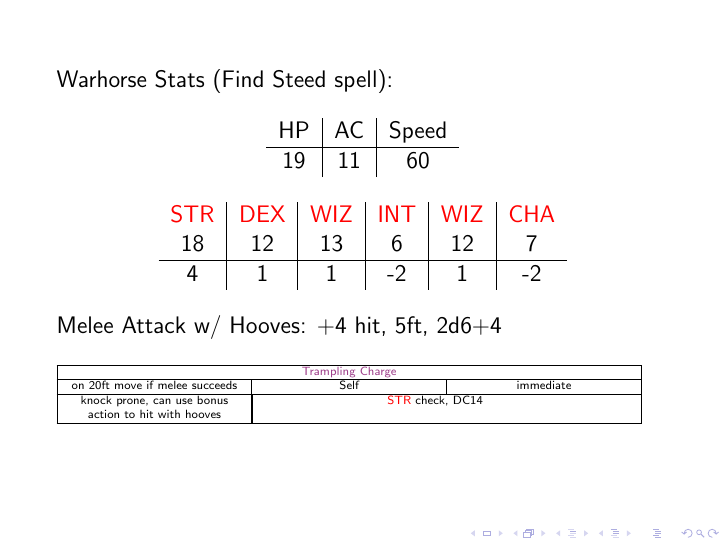
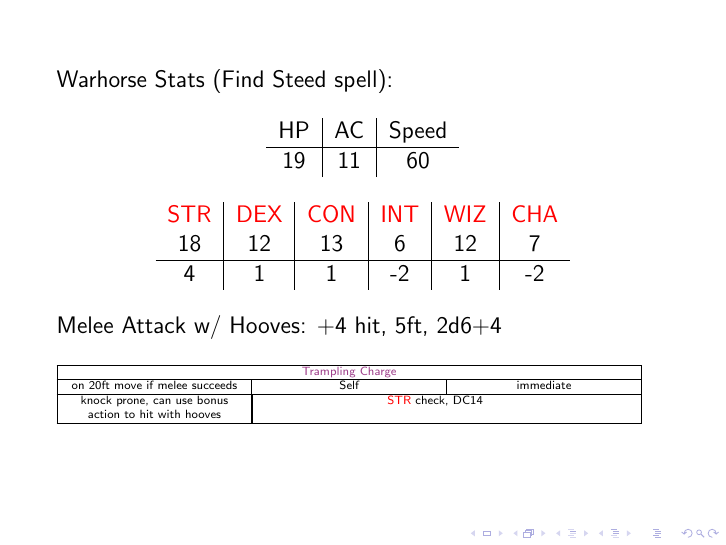
Before and after one commit to IHautaI/Muladdoc, LaTeX slides (paladin_Muladdoc.tex): page 13 of 13. Compiled offline with pdfLaTeX.

Commit message:
fixed typo

```diff
--- a/paladin_Muladdoc.tex
+++ b/paladin_Muladdoc.tex
@@ -424,7 +424,7 @@ Warhorse Stats (Find Steed spell):\\
 \end{tabular}\\
 \vspace{1em}
 \begin{tabular}{c | c | c | c | c | c}
-  {\str} & {\dex} & {\wiz} & {\inte} & {\wiz} & {\cha}\\
+  {\str} & {\dex} & {\con} & {\inte} & {\wiz} & {\cha}\\
   18 & 12 & 13 & 6 & 12 & 7\\ \hline
   4 & 1 & 1 & -2 & 1 & -2\\
 \end{tabular}\\
```
Also changed, not shown: paladin_Muladdoc.pdf.
